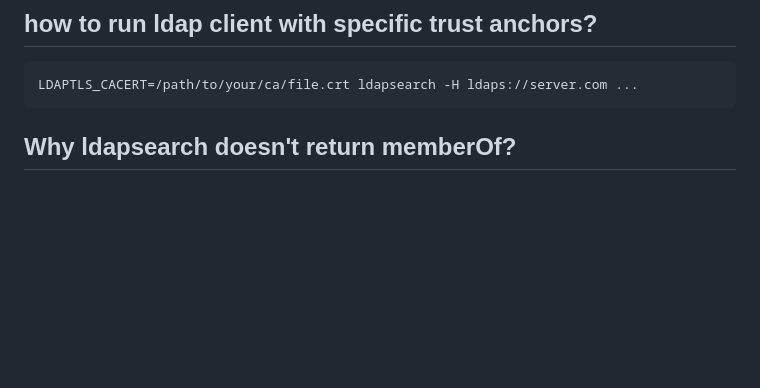
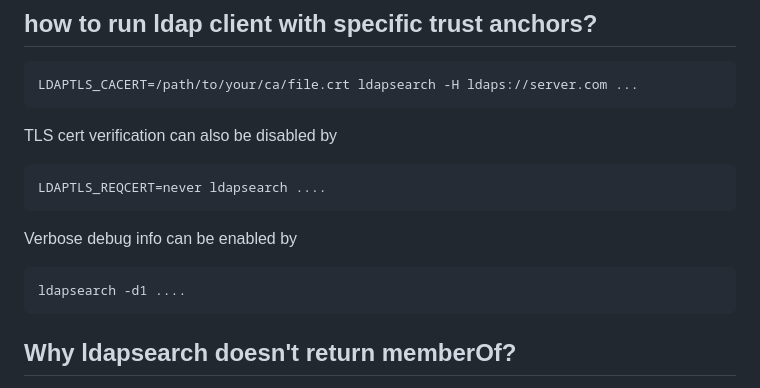
Before and after one commit to smstong/smstong.github.io, a Markdown page: md/other-faq.md, the part around the change. GitHub-like rendering; blank space fills up the shorter version.

````diff
--- a/md/other-faq.md
+++ b/md/other-faq.md
@@ -87,6 +87,14 @@ openssl s_client -showcerts -connect server.example.com:port
 ```
 LDAPTLS_CACERT=/path/to/your/ca/file.crt ldapsearch -H ldaps://server.com ...
 ```
+TLS cert verification can also be disabled by
+```
+LDAPTLS_REQCERT=never ldapsearch ....
+```
+Verbose debug info can be enabled by
+```
+ldapsearch -d1 ....
+```
 
 ## Why ldapsearch doesn't return memberOf?
 "memberOf" is treated as OPERATIONAL attributes, which will NOT be returned by "*" filter. "+" is used to return Operational attributes.
````
